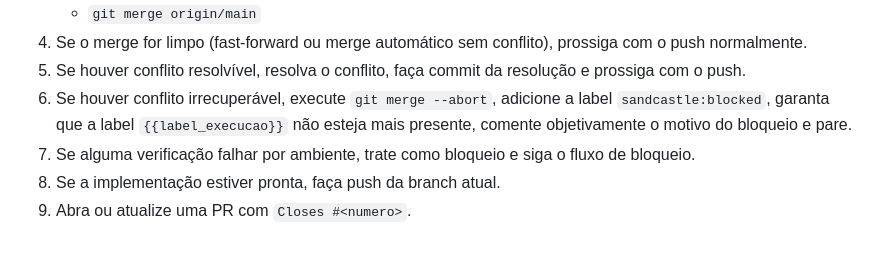
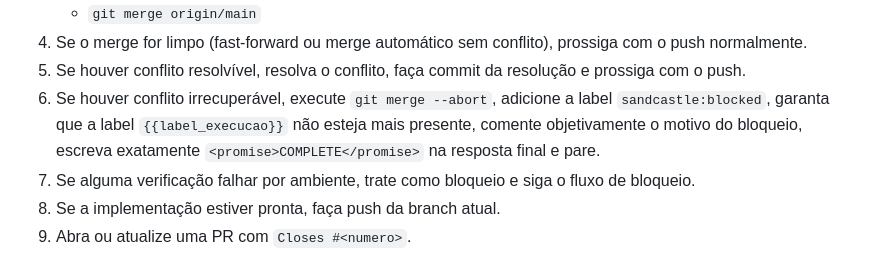
Before and after one commit to Dhinihan/fdp-online, a Markdown page: .sandcastle/prompts/agente.md, the part around the change. Drawn GitHub-style.

Commit message:
fix: exigir marcador de conclusao no bloqueio por merge

```diff
--- a/.sandcastle/prompts/agente.md
+++ b/.sandcastle/prompts/agente.md
@@ -39,7 +39,7 @@ Se a issue for executável:
    - `git merge origin/main`
 4. Se o merge for limpo (fast-forward ou merge automático sem conflito), prossiga com o push normalmente.
 5. Se houver conflito resolvível, resolva o conflito, faça commit da resolução e prossiga com o push.
-6. Se houver conflito irrecuperável, execute `git merge --abort`, adicione a label `sandcastle:blocked`, garanta que a label `{{label_execucao}}` não esteja mais presente, comente objetivamente o motivo do bloqueio e pare.
+6. Se houver conflito irrecuperável, execute `git merge --abort`, adicione a label `sandcastle:blocked`, garanta que a label `{{label_execucao}}` não esteja mais presente, comente objetivamente o motivo do bloqueio, escreva exatamente `<promise>COMPLETE</promise>` na resposta final e pare.
 7. Se alguma verificação falhar por ambiente, trate como bloqueio e siga o fluxo de bloqueio.
 8. Se a implementação estiver pronta, faça push da branch atual.
 9. Abra ou atualize uma PR com `Closes #<numero>`.
```
